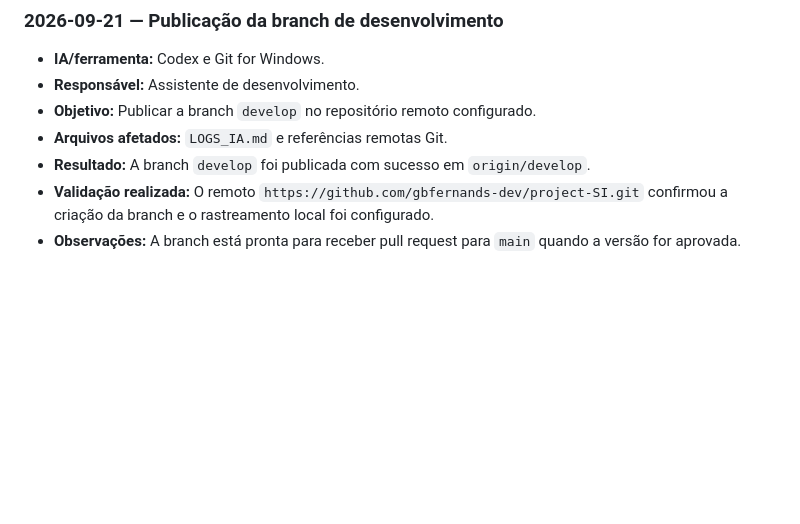
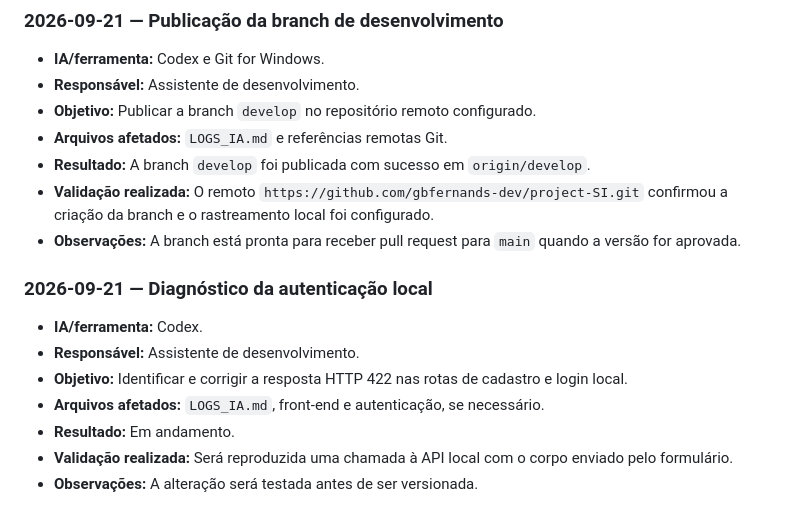
Before and after one commit to gbfernands-dev/project-SI, a Markdown page: LOGS_IA.md, the part around the change. Drawn GitHub-style; blank space fills up the shorter version.

Commit message:
docs: inicia diagnostico da autenticacao

```diff
--- a/LOGS_IA.md
+++ b/LOGS_IA.md
@@ -75,3 +75,13 @@ _Ainda não há registros._
 - **Resultado:** A branch `develop` foi publicada com sucesso em `origin/develop`.
 - **Validação realizada:** O remoto `https://github.com/gbfernands-dev/project-SI.git` confirmou a criação da branch e o rastreamento local foi configurado.
 - **Observações:** A branch está pronta para receber pull request para `main` quando a versão for aprovada.
+
+### 2026-09-21 — Diagnóstico da autenticação local
+
+- **IA/ferramenta:** Codex.
+- **Responsável:** Assistente de desenvolvimento.
+- **Objetivo:** Identificar e corrigir a resposta HTTP 422 nas rotas de cadastro e login local.
+- **Arquivos afetados:** `LOGS_IA.md`, front-end e autenticação, se necessário.
+- **Resultado:** Em andamento.
+- **Validação realizada:** Será reproduzida uma chamada à API local com o corpo enviado pelo formulário.
+- **Observações:** A alteração será testada antes de ser versionada.
```
